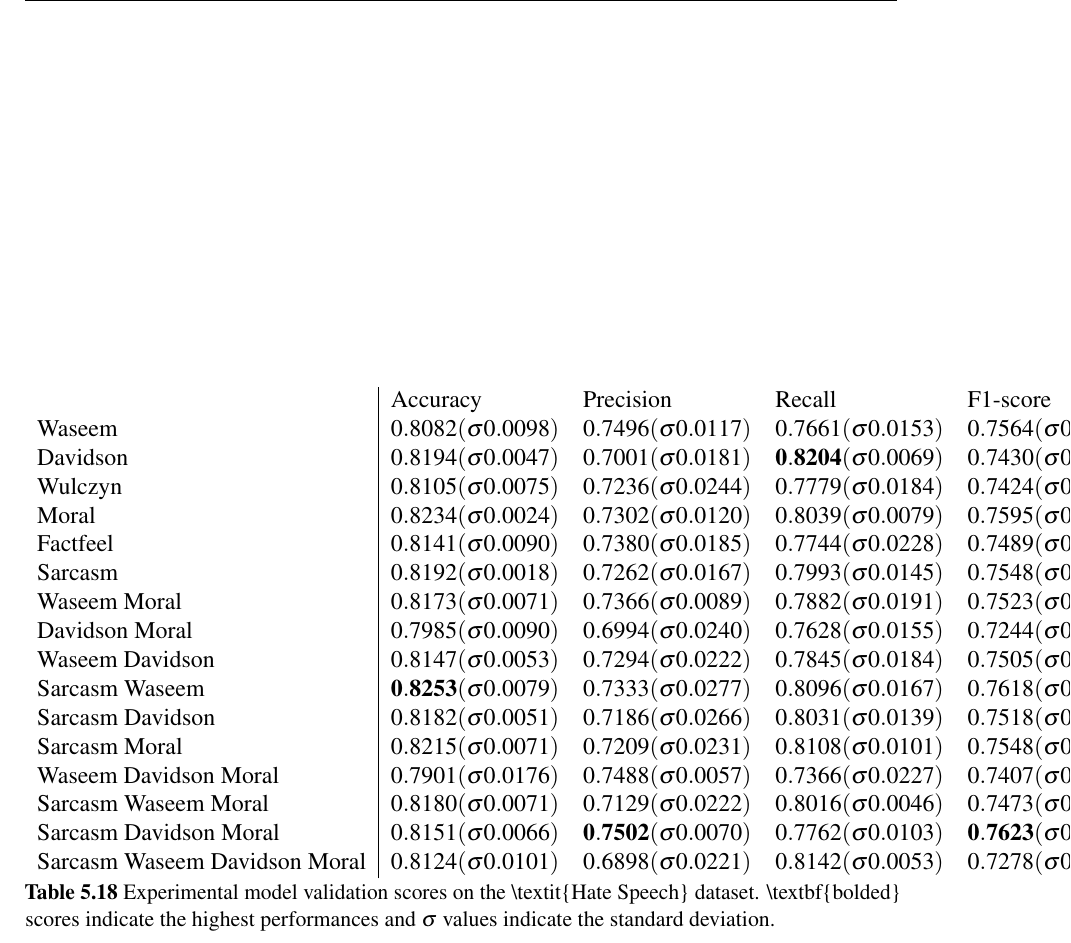
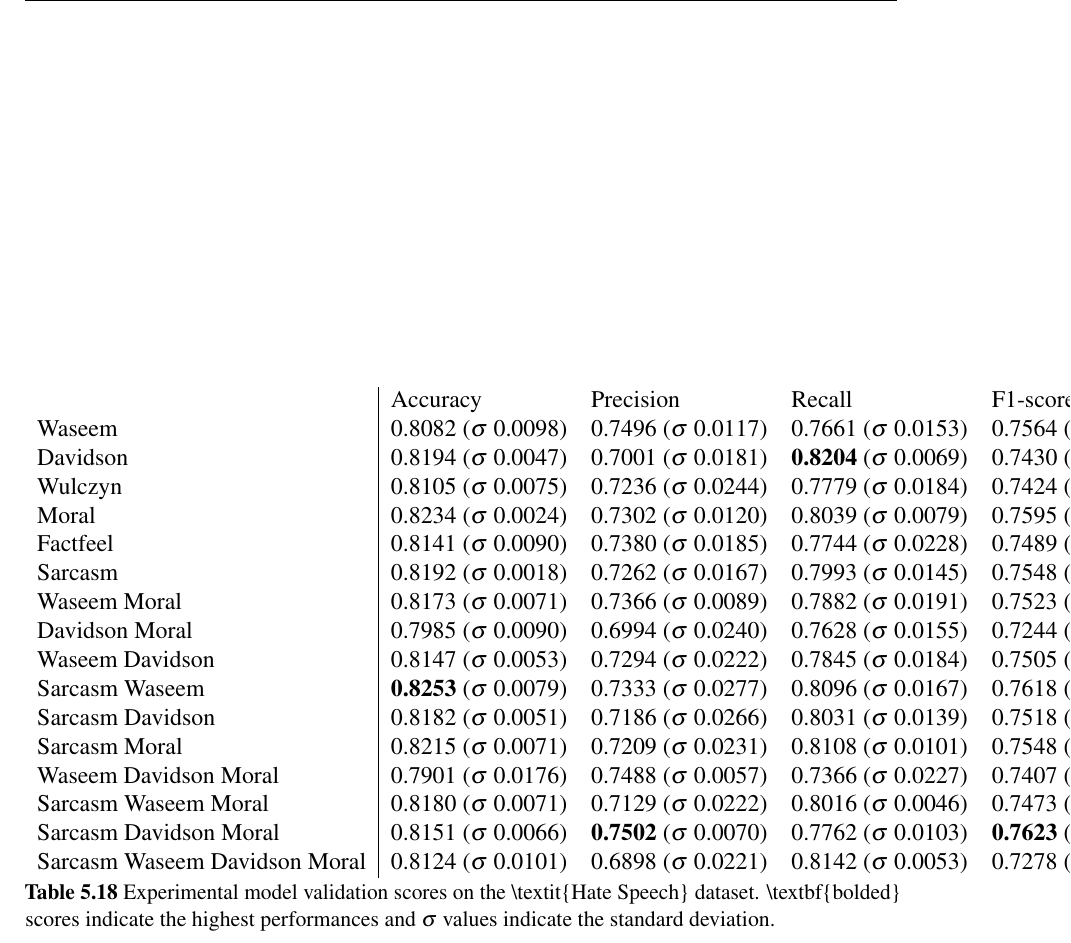
Before and after one commit to zeeraktalat/Dissertation, a LaTeX thesis (thesis.tex, which reads Chapter5/chapter5.tex): part of page 142 of 202, cut so that both start at the same text. Compiled offline with pdfLaTeX.

Commit message:
Change to only sigma be in math

```diff
--- a/Chapter5/chapter5.tex
+++ b/Chapter5/chapter5.tex
@@ -688,22 +688,22 @@ Turning to the performance on the test sets, the results presented in \cref{tab:
   \centering
   \begin{tabular}{l|llll}
                                       & Accuracy                          & Precision                         & Recall                            & F1-score                 \\
-    Waseem                            & $0.8082 (\sigma 0.0098)$          & $0.7496 (\sigma 0.0117)$          & $0.7661 (\sigma 0.0153)$          & $0.7564 (\sigma 0.0044)$          \\
-    Davidson                          & $0.8194 (\sigma 0.0047)$          & $0.7001 (\sigma 0.0181)$          & $\mathbf{0.8204} (\sigma 0.0069)$ & $0.7430 (\sigma 0.0124)$          \\
-    Wulczyn                           & $0.8105 (\sigma 0.0075)$          & $0.7236 (\sigma 0.0244)$          & $0.7779 (\sigma 0.0184)$          & $0.7424 (\sigma 0.0165)$          \\
-    Moral                             & $0.8234 (\sigma 0.0024)$          & $0.7302 (\sigma 0.0120)$          & $0.8039 (\sigma 0.0079)$          & $0.7595 (\sigma 0.0067)$          \\
-    Factfeel                          & $0.8141 (\sigma 0.0090)$          & $0.7380 (\sigma 0.0185)$          & $0.7744 (\sigma 0.0228)$          & $0.7489 (\sigma 0.0146)$          \\
-    Sarcasm                           & $0.8192 (\sigma 0.0018)$          & $0.7262 (\sigma 0.0167)$          & $0.7993 (\sigma 0.0145)$          & $0.7548 (\sigma 0.0065)$          \\
-    Waseem Moral                      & $0.8173 (\sigma 0.0071)$          & $0.7366 (\sigma 0.0089)$          & $0.7882 (\sigma 0.0191)$          & $0.7523 (\sigma 0.0100)$          \\
-    Davidson Moral                    & $0.7985 (\sigma 0.0090)$          & $0.6994 (\sigma 0.0240)$          & $0.7628 (\sigma 0.0155)$          & $0.7244 (\sigma 0.0163)$          \\
-    Waseem Davidson                   & $0.8147 (\sigma 0.0053)$          & $0.7294 (\sigma 0.0222)$          & $0.7845 (\sigma 0.0184)$          & $0.7505 (\sigma 0.0070)$          \\
-    Sarcasm Waseem                    & $\mathbf{0.8253} (\sigma 0.0079)$ & $0.7333 (\sigma 0.0277)$          & $0.8096 (\sigma 0.0167)$          & $0.7618 (\sigma 0.0171)$          \\
-    Sarcasm Davidson                  & $0.8182 (\sigma 0.0051)$          & $0.7186 (\sigma 0.0266)$          & $0.8031 (\sigma 0.0139)$          & $0.7518 (\sigma 0.0160)$          \\
-    Sarcasm Moral                     & $0.8215 (\sigma 0.0071)$          & $0.7209 (\sigma 0.0231)$          & $0.8108 (\sigma 0.0101)$          & $0.7548 (\sigma 0.0164)$          \\
-    Waseem Davidson Moral             & $0.7901 (\sigma 0.0176)$          & $0.7488 (\sigma 0.0057)$          & $0.7366 (\sigma 0.0227)$          & $0.7407 (\sigma 0.0153)$          \\
-    Sarcasm Waseem Moral              & $0.8180 (\sigma 0.0071)$          & $0.7129 (\sigma 0.0222)$          & $0.8016 (\sigma 0.0046)$          & $0.7473 (\sigma 0.0166)$          \\
-    Sarcasm Davidson Moral            & $0.8151 (\sigma 0.0066)$          & $\mathbf{0.7502} (\sigma 0.0070)$ & $0.7762 (\sigma 0.0103)$          & $\mathbf{0.7623} (\sigma 0.0051)$ \\
-    Sarcasm Waseem Davidson Moral     & $0.8124 (\sigma 0.0101)$          & $0.6898 (\sigma 0.0221)$          & $0.8142 (\sigma 0.0053)$          & $0.7278 (\sigma 0.0234)$
+    Waseem                            & 0.8082 ($\sigma$ 0.0098)          & 0.7496 ($\sigma$ 0.0117)          & 0.7661 ($\sigma$ 0.0153)          & 0.7564 ($\sigma$ 0.0044)          \\
+    Davidson                          & 0.8194 ($\sigma$ 0.0047)          & 0.7001 ($\sigma$ 0.0181)          & \textbf{0.8204} ($\sigma$ 0.0069) & 0.7430 ($\sigma$ 0.0124)          \\
+    Wulczyn                           & 0.8105 ($\sigma$ 0.0075)          & 0.7236 ($\sigma$ 0.0244)          & 0.7779 ($\sigma$ 0.0184)          & 0.7424 ($\sigma$ 0.0165)          \\
+    Moral                             & 0.8234 ($\sigma$ 0.0024)          & 0.7302 ($\sigma$ 0.0120)          & 0.8039 ($\sigma$ 0.0079)          & 0.7595 ($\sigma$ 0.0067)          \\
+    Factfeel                          & 0.8141 ($\sigma$ 0.0090)          & 0.7380 ($\sigma$ 0.0185)          & 0.7744 ($\sigma$ 0.0228)          & 0.7489 ($\sigma$ 0.0146)          \\
+    Sarcasm                           & 0.8192 ($\sigma$ 0.0018)          & 0.7262 ($\sigma$ 0.0167)          & 0.7993 ($\sigma$ 0.0145)          & 0.7548 ($\sigma$ 0.0065)          \\
+    Waseem Moral                      & 0.8173 ($\sigma$ 0.0071)          & 0.7366 ($\sigma$ 0.0089)          & 0.7882 ($\sigma$ 0.0191)          & 0.7523 ($\sigma$ 0.0100)          \\
+    Davidson Moral                    & 0.7985 ($\sigma$ 0.0090)          & 0.6994 ($\sigma$ 0.0240)          & 0.7628 ($\sigma$ 0.0155)          & 0.7244 ($\sigma$ 0.0163)          \\
+    Waseem Davidson                   & 0.8147 ($\sigma$ 0.0053)          & 0.7294 ($\sigma$ 0.0222)          & 0.7845 ($\sigma$ 0.0184)          & 0.7505 ($\sigma$ 0.0070)          \\
+    Sarcasm Waseem                    & \textbf{0.8253} ($\sigma$ 0.0079) & 0.7333 ($\sigma$ 0.0277)          & 0.8096 ($\sigma$ 0.0167)          & 0.7618 ($\sigma$ 0.0171)          \\
+    Sarcasm Davidson                  & 0.8182 ($\sigma$ 0.0051)          & 0.7186 ($\sigma$ 0.0266)          & 0.8031 ($\sigma$ 0.0139)          & 0.7518 ($\sigma$ 0.0160)          \\
+    Sarcasm Moral                     & 0.8215 ($\sigma$ 0.0071)          & 0.7209 ($\sigma$ 0.0231)          & 0.8108 ($\sigma$ 0.0101)          & 0.7548 ($\sigma$ 0.0164)          \\
+    Waseem Davidson Moral             & 0.7901 ($\sigma$ 0.0176)          & 0.7488 ($\sigma$ 0.0057)          & 0.7366 ($\sigma$ 0.0227)          & 0.7407 ($\sigma$ 0.0153)          \\
+    Sarcasm Waseem Moral              & 0.8180 ($\sigma$ 0.0071)          & 0.7129 ($\sigma$ 0.0222)          & 0.8016 ($\sigma$ 0.0046)          & 0.7473 ($\sigma$ 0.0166)          \\
+    Sarcasm Davidson Moral            & 0.8151 ($\sigma$ 0.0066)          & \textbf{0.7502} ($\sigma$ 0.0070) & 0.7762 ($\sigma$ 0.0103)          & \textbf{0.7623} ($\sigma$ 0.0051) \\
+    Sarcasm Waseem Davidson Moral     & 0.8124 ($\sigma$ 0.0101)          & 0.6898 ($\sigma$ 0.0221)          & 0.8142 ($\sigma$ 0.0053)          & 0.7278 ($\sigma$ 0.0234)
   \end{tabular}
   \caption{Experimental model validation scores on the \textbackslash{}textit\{Hate Speech\} dataset. \textbackslash{}textbf\{bolded\} scores indicate the highest performances and $\sigma$ values indicate the standard deviation.}
   \label{tab:mtl_test_wh}
```
